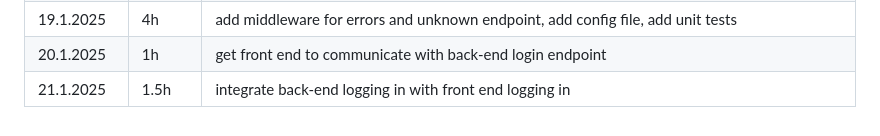
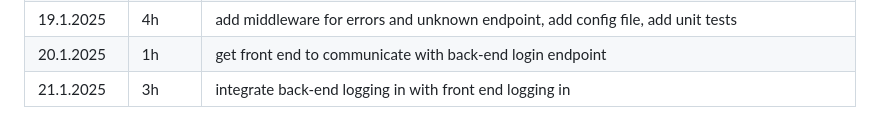
Before and after one commit to aitoAarni/Timer-App, a Markdown page: hours.md, the part around the change. GitHub-like rendering.

```diff
--- a/hours.md
+++ b/hours.md
@@ -44,4 +44,4 @@
 | in total   | 131.5h |                                                                                               |
 | 19.1.2025  | 4h     | add middleware for errors and unknown endpoint, add config file, add unit tests               |
 | 20.1.2025  | 1h     | get front end to communicate with back-end login endpoint                                     |
-| 21.1.2025  | 1.5h   | integrate back-end logging in with front end logging in                                       |
+| 21.1.2025  | 3h     | integrate back-end logging in with front end logging in                                       |
```
